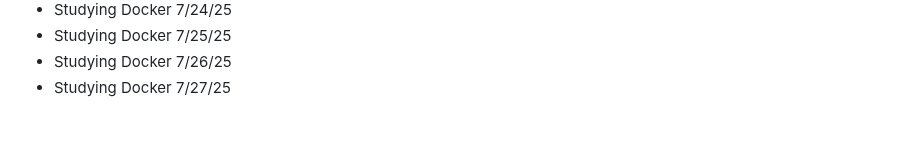
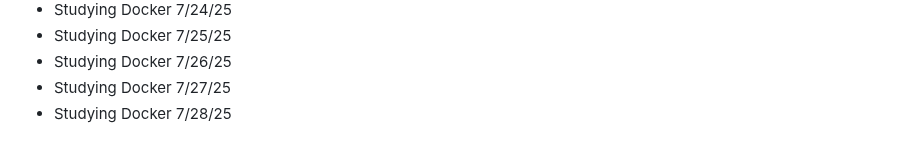
Before and after one commit to AbeDaDev/Journal-Notes, a Markdown page: notes.md, the part around the change. Drawn GitHub-style.

```diff
--- a/notes.md
+++ b/notes.md
@@ -123,3 +123,4 @@ Studying JavaScript on Scrimba today - 2/10/25
 - Studying Docker 7/25/25
 - Studying Docker 7/26/25
 - Studying Docker 7/27/25
+- Studying Docker 7/28/25
```
